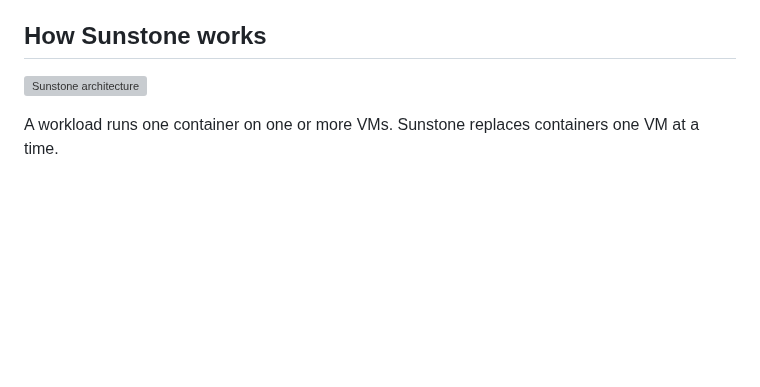
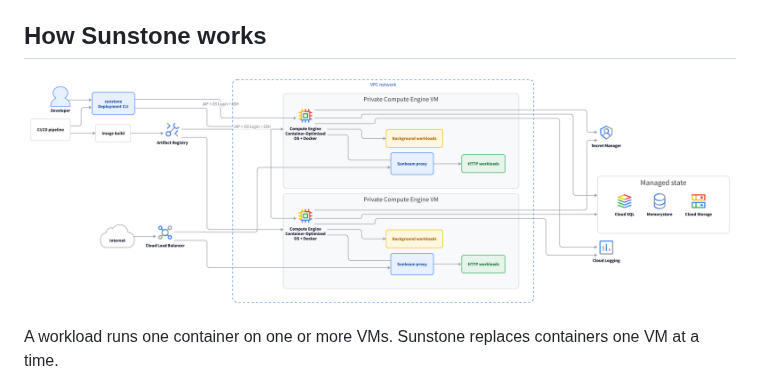
Before and after one commit to goevery/sunstone, a Markdown page: README.md, the part around the change. Rendered like a GitHub page; pictures changed too: docs/architecture.png (added); blank space fills up the shorter version; grey boxes are pictures that could not be loaded.

Commit message:
docs: render architecture diagram as PNG

```diff
--- a/README.md
+++ b/README.md
@@ -18,7 +18,7 @@ Orchestrators like Kubernetes solve important problems. For applications that fi
 
 ## How Sunstone works
 
-![Sunstone architecture](docs/architecture.svg)
+![Sunstone architecture](docs/architecture.png)
 
 A workload runs one container on one or more VMs. Sunstone replaces containers one VM at a time.
 
```
Also changed, not shown: 2 other files.
